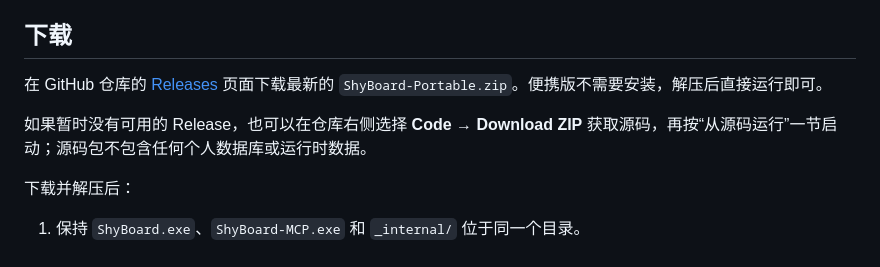
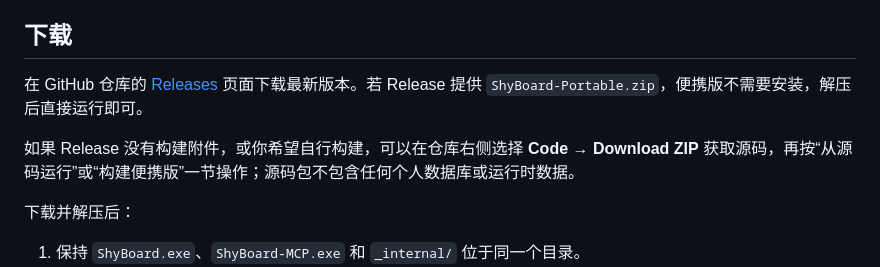
Before and after one commit to sanghaoyang/ShyBoard, a Markdown page: README.md, the part around the change. Drawn GitHub-style.

Commit message:
docs: clarify download and source setup

```diff
--- a/README.md
+++ b/README.md
@@ -20,9 +20,9 @@ ShyBoard 是一个面向 Windows 的本地个人工作台，把任务、进度
 
 ## 下载
 
-在 GitHub 仓库的 [Releases](../../releases) 页面下载最新的 `ShyBoard-Portable.zip`。便携版不需要安装，解压后直接运行即可。
+在 GitHub 仓库的 [Releases](../../releases) 页面下载最新版本。若 Release 提供 `ShyBoard-Portable.zip`，便携版不需要安装，解压后直接运行即可。
 
-如果暂时没有可用的 Release，也可以在仓库右侧选择 **Code → Download ZIP** 获取源码，再按“从源码运行”一节启动；源码包不包含任何个人数据库或运行时数据。
+如果 Release 没有构建附件，或你希望自行构建，可以在仓库右侧选择 **Code → Download ZIP** 获取源码，再按“从源码运行”或“构建便携版”一节操作；源码包不包含任何个人数据库或运行时数据。
 
 下载并解压后：
 
```
